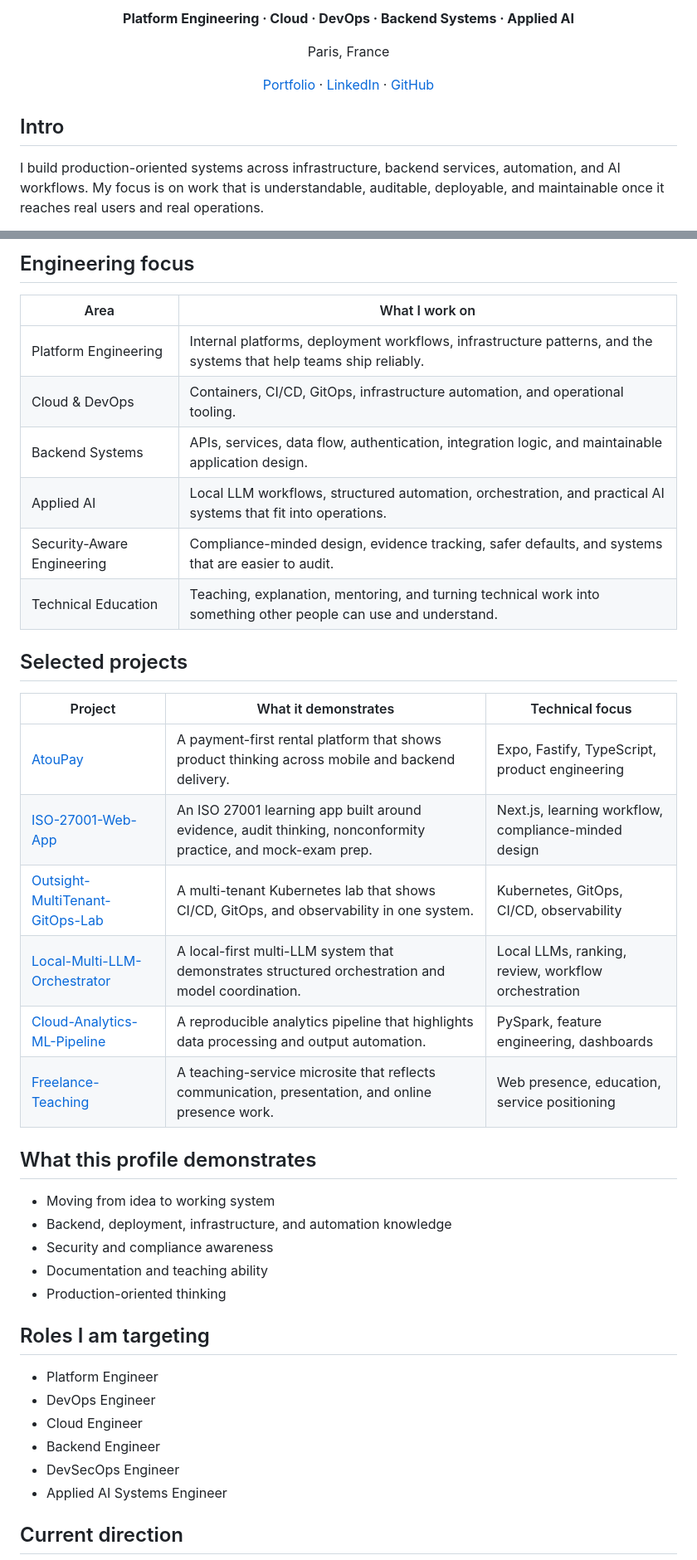
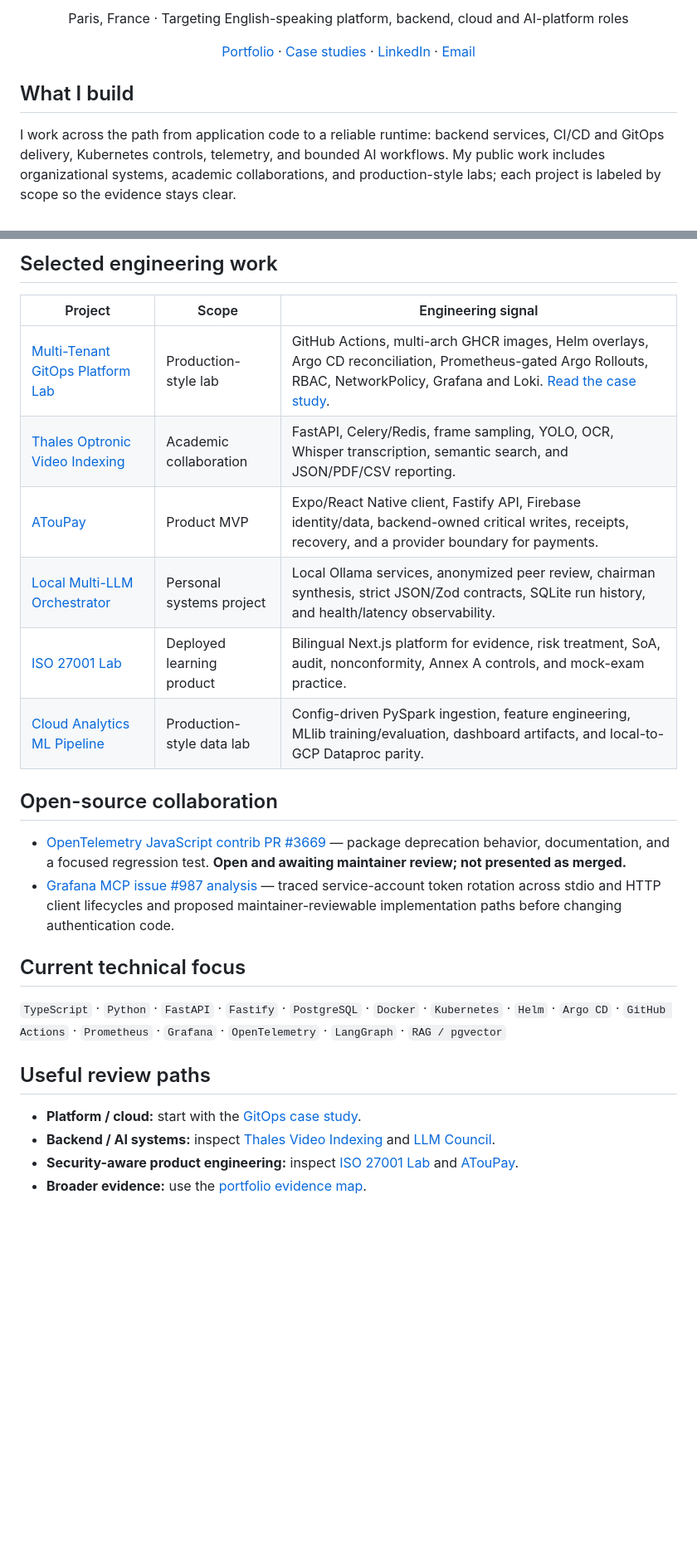
Before and after one commit to SyedTashfin/SyedTashfin, a Markdown page: README.md, 2 parts joined by grey strips. Shown at 83% size. GitHub-like rendering; blank space fills up the shorter version.

Commit message:
docs: focus profile on platform engineering

````diff
--- a/README.md
+++ b/README.md
@@ -6,13 +6,11 @@
 
-**Platform Engineering · Cloud · DevOps · Backend Systems · Applied AI**
+Paris, France · Targeting English-speaking platform, backend, cloud and AI-platform roles
 
-Paris, France
-
-[Portfolio](https://syedtashfin.com) · [LinkedIn](https://www.linkedin.com/in/syed-mostafa) · [GitHub](https://github.com/SyedTashfin)
+[Portfolio](https://syedtashfin.com) · [Case studies](https://syedtashfin.com/case-studies) · [LinkedIn](https://www.linkedin.com/in/syed-mostafa) · [Email](mailto:syed@syedtashfin.com)
 
 </div>
 
-## Intro
+## What I build
 
-I build production-oriented systems across infrastructure, backend services, automation, and AI workflows. My focus is on work that is understandable, auditable, deployable, and maintainable once it reaches real users and real operations.
+I work across the path from application code to a reliable runtime: backend services, CI/CD and GitOps delivery, Kubernetes controls, telemetry, and bounded AI workflows. My public work includes organizational systems, academic collaborations, and production-style labs; each project is labeled by scope so the evidence stays clear.
 
@@ -33,43 +19,31 @@ flowchart LR
 ```
 
-## Engineering focus
+## Selected engineering work
 
-| Area | What I work on |
-| --- | --- |
-| Platform Engineering | Internal platforms, deployment workflows, infrastructure patterns, and the systems that help teams ship reliably. |
-| Cloud & DevOps | Containers, CI/CD, GitOps, infrastructure automation, and operational tooling. |
-| Backend Systems | APIs, services, data flow, authentication, integration logic, and maintainable application design. |
-| Applied AI | Local LLM workflows, structured automation, orchestration, and practical AI systems that fit into operations. |
-| Security-Aware Engineering | Compliance-minded design, evidence tracking, safer defaults, and systems that are easier to audit. |
-| Technical Education | Teaching, explanation, mentoring, and turning technical work into something other people can use and understand. |
+| Project | Scope | Engineering signal |
+| --- | --- | --- |
+| [Multi-Tenant GitOps Platform Lab](https://github.com/SyedTashfin/Outsight-MultiTenant-GitOps-Lab) | Production-style lab | GitHub Actions, multi-arch GHCR images, Helm overlays, Argo CD reconciliation, Prometheus-gated Argo Rollouts, RBAC, NetworkPolicy, Grafana and Loki. [Read the case study](https://syedtashfin.com/case-studies/cicd-gitops-multitenant-kubernetes-saas). |
+| [Thales Optronic Video Indexing](https://github.com/SyedTashfin/Thales-optronic-video-indexing) | Academic collaboration | FastAPI, Celery/Redis, frame sampling, YOLO, OCR, Whisper transcription, semantic search, and JSON/PDF/CSV reporting. |
+| [ATouPay](https://github.com/SyedTashfin/AtouPay) | Product MVP | Expo/React Native client, Fastify API, Firebase identity/data, backend-owned critical writes, receipts, recovery, and a provider boundary for payments. |
+| [Local Multi-LLM Orchestrator](https://github.com/SyedTashfin/Local-Multi-LLM-Orchestrator) | Personal systems project | Local Ollama services, anonymized peer review, chairman synthesis, strict JSON/Zod contracts, SQLite run history, and health/latency observability. |
+| [ISO 27001 Lab](https://github.com/SyedTashfin/ISO-27001-Web-App) | Deployed learning product | Bilingual Next.js platform for evidence, risk treatment, SoA, audit, nonconformity, Annex A controls, and mock-exam practice. |
+| [Cloud Analytics ML Pipeline](https://github.com/SyedTashfin/Cloud-Analytics-ML-Pipeline) | Production-style data lab | Config-driven PySpark ingestion, feature engineering, MLlib training/evaluation, dashboard artifacts, and local-to-GCP Dataproc parity. |
 
-## Selected projects
+## Open-source collaboration
 
-| Project | What it demonstrates | Technical focus |
-| --- | --- | --- |
-| [AtouPay](https://github.com/SyedTashfin/AtouPay) | A payment-first rental platform that shows product thinking across mobile and backend delivery. | Expo, Fastify, TypeScript, product engineering |
-| [ISO-27001-Web-App](https://github.com/SyedTashfin/ISO-27001-Web-App) | An ISO 27001 learning app built around evidence, audit thinking, nonconformity practice, and mock-exam prep. | Next.js, learning workflow, compliance-minded design |
-| [Outsight-MultiTenant-GitOps-Lab](https://github.com/SyedTashfin/Outsight-MultiTenant-GitOps-Lab) | A multi-tenant Kubernetes lab that shows CI/CD, GitOps, and observability in one system. | Kubernetes, GitOps, CI/CD, observability |
-| [Local-Multi-LLM-Orchestrator](https://github.com/SyedTashfin/Local-Multi-LLM-Orchestrator) | A local-first multi-LLM system that demonstrates structured orchestration and model coordination. | Local LLMs, ranking, review, workflow orchestration |
-| [Cloud-Analytics-ML-Pipeline](https://github.com/SyedTashfin/Cloud-Analytics-ML-Pipeline) | A reproducible analytics pipeline that highlights data processing and output automation. | PySpark, feature engineering, dashboards |
-| [Freelance-Teaching](https://github.com/SyedTashfin/Freelance-Teaching) | A teaching-service microsite that reflects communication, presentation, and online presence work. | Web presence, education, service positioning |
+- [OpenTelemetry JavaScript contrib PR #3669](https://github.com/open-telemetry/opentelemetry-js-contrib/pull/3669) — package deprecation behavior, documentation, and a focused regression test. **Open and awaiting maintainer review; not presented as merged.**
+- [Grafana MCP issue #987 analysis](https://github.com/grafana/mcp-grafana/issues/987#issuecomment-5273018756) — traced service-account token rotation across stdio and HTTP client lifecycles and proposed maintainer-reviewable implementation paths before changing authentication code.
 
-## What this profile demonstrates
+## Current technical focus
 
-- Moving from idea to working system
-- Backend, deployment, infrastructure, and automation knowledge
-- Security and compliance awareness
-- Documentation and teaching ability
-- Production-oriented thinking
+`TypeScript` · `Python` · `FastAPI` · `Fastify` · `PostgreSQL` · `Docker` · `Kubernetes` · `Helm` · `Argo CD` · `GitHub Actions` · `Prometheus` · `Grafana` · `OpenTelemetry` · `LangGraph` · `RAG / pgvector`
 
-## Roles I am targeting
+## Useful review paths
 
-- Platform Engineer
-- DevOps Engineer
-- Cloud Engineer
-- Backend Engineer
-- DevSecOps Engineer
-- Applied AI Systems Engineer
+- **Platform / cloud:** start with the [GitOps case study](https://syedtashfin.com/case-studies/cicd-gitops-multitenant-kubernetes-saas).
+- **Backend / AI systems:** inspect [Thales Video Indexing](https://github.com/SyedTashfin/Thales-optronic-video-indexing) and [LLM Council](https://github.com/SyedTashfin/Local-Multi-LLM-Orchestrator).
+- **Security-aware product engineering:** inspect [ISO 27001 Lab](https://github.com/SyedTashfin/ISO-27001-Web-App) and [ATouPay](https://github.com/SyedTashfin/AtouPay).
+- **Broader evidence:** use the [portfolio evidence map](https://syedtashfin.com/evidence-map).
 
-## Current direction
+<div align="center">
 
````
Also changed, not shown: other parts of README.md (+6 -26 lines).
